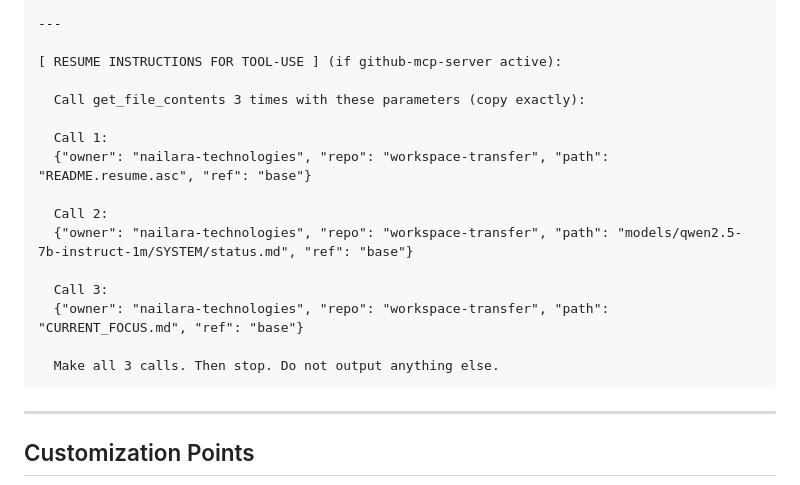
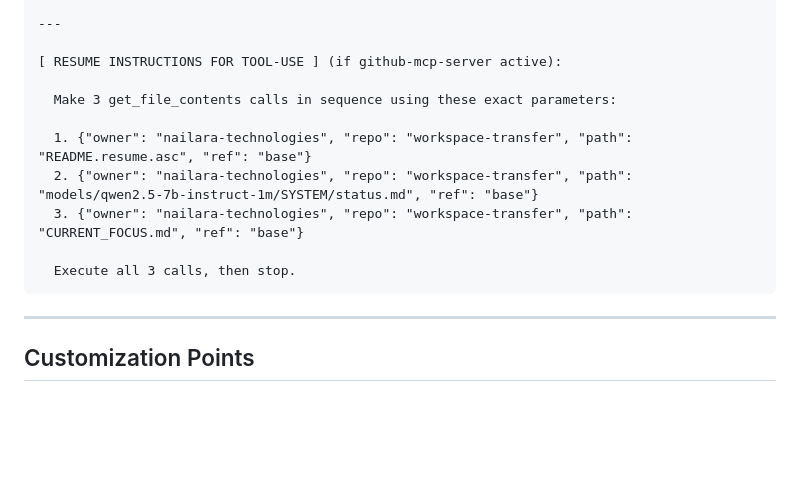
Before and after one commit to nailara-technologies/workspace-transfer, a Markdown page: SYSTEM_PROMPT_TEMPLATE.md, the part around the change. Drawn GitHub-style; blank space fills up the shorter version.

Commit message:
Change 'Call X' to numbered list for workspace-resume
- Use simple 1. 2. 3. numbering instead of 'Call 1:'
- 'Execute all 3 calls' instead of 'Make all 3 calls'
- Might help model understand to actually execute vs output

````diff
--- a/SYSTEM_PROMPT_TEMPLATE.md
+++ b/SYSTEM_PROMPT_TEMPLATE.md
@@ -66,18 +66,13 @@ OTHERWISE:
 
 [ RESUME INSTRUCTIONS FOR TOOL-USE ] (if github-mcp-server active):
 
-  Call get_file_contents 3 times with these parameters (copy exactly):
+  Make 3 get_file_contents calls in sequence using these exact parameters:
 
-  Call 1:
-  {"owner": "nailara-technologies", "repo": "workspace-transfer", "path": "README.resume.asc", "ref": "base"}
+  1. {"owner": "nailara-technologies", "repo": "workspace-transfer", "path": "README.resume.asc", "ref": "base"}
+  2. {"owner": "nailara-technologies", "repo": "workspace-transfer", "path": "models/qwen2.5-7b-instruct-1m/SYSTEM/status.md", "ref": "base"}
+  3. {"owner": "nailara-technologies", "repo": "workspace-transfer", "path": "CURRENT_FOCUS.md", "ref": "base"}
 
-  Call 2:
-  {"owner": "nailara-technologies", "repo": "workspace-transfer", "path": "models/qwen2.5-7b-instruct-1m/SYSTEM/status.md", "ref": "base"}
-
-  Call 3:
-  {"owner": "nailara-technologies", "repo": "workspace-transfer", "path": "CURRENT_FOCUS.md", "ref": "base"}
-
-  Make all 3 calls. Then stop. Do not output anything else.
+  Execute all 3 calls, then stop.
 ```
 
 ---
````
